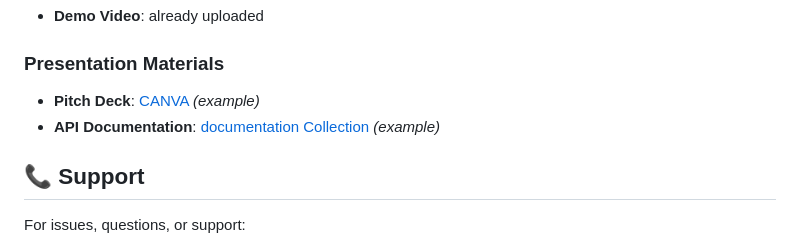
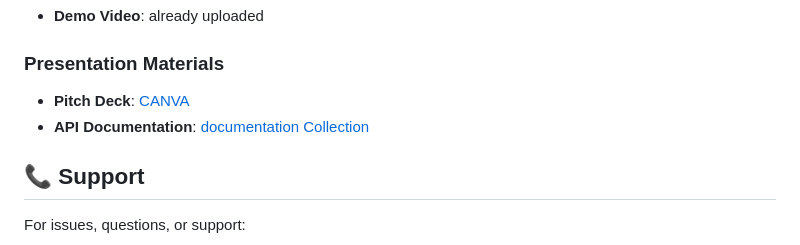
Before and after one commit to Hope0351/Clash-Code, a Markdown page: README.md, the part around the change. GitHub-like rendering.

Commit message:
Update links in presentation materials section

```diff
--- a/README.md
+++ b/README.md
@@ -299,8 +299,8 @@ This project is licensed under the MIT License - see the [LICENSE](LICENSE) file
 ### **Live Demo**
 - **Demo Video**: already uploaded
 ### **Presentation Materials**
-- **Pitch Deck**: [CANVA](https://www.canva.com/design/DAG-A8hVKxA/bbe7FO5dtep7RjiMZYB6oQ/edit?utm_content=DAG-A8hVKxA&utm_campaign=designshare&utm_medium=link2&utm_source=sharebutton) *(example)*
-- **API Documentation**: [documentation Collection](https://gemini-hackathon-hub-614365371127.us-west1.run.app/) *(example)*
+- **Pitch Deck**: [CANVA](https://www.canva.com/design/DAG-A8hVKxA/bbe7FO5dtep7RjiMZYB6oQ/edit?utm_content=DAG-A8hVKxA&utm_campaign=designshare&utm_medium=link2&utm_source=sharebutton)
+- **API Documentation**: [documentation Collection](https://gemini-hackathon-hub-614365371127.us-west1.run.app/)
 
 ## 📞 Support
 
```
